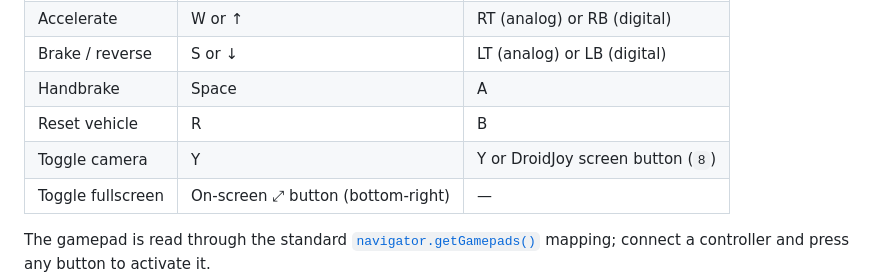
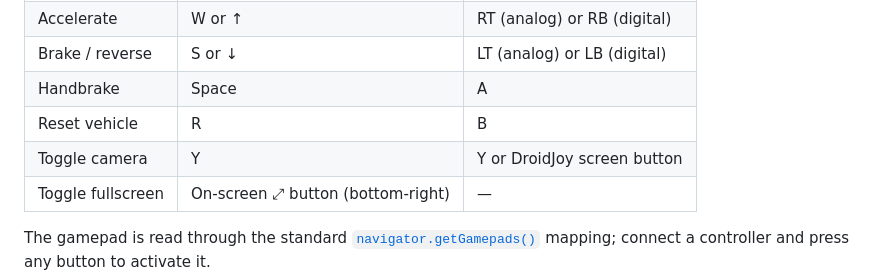
Before and after one commit to lianeheidemann/mini-driving-simulator-3d, a Markdown page: README.md, the part around the change. Rendered like a GitHub page.

Commit message:
Update camera toggle button description in README

```diff
--- a/README.md
+++ b/README.md
@@ -50,7 +50,7 @@ The car's initial 3D model was generated with [Tripo3D](https://www.tripo3d.ai/)
 | Brake / reverse | S or ↓ | LT (analog) or LB (digital) |
 | Handbrake | Space | A |
 | Reset vehicle | R | B |
-| Toggle camera | Y | Y or DroidJoy screen button (`8`) |
+| Toggle camera | Y | Y or DroidJoy screen button |
 | Toggle fullscreen | On-screen ⤢ button (bottom-right) | — |
 
 The gamepad is read through the standard [`navigator.getGamepads()`](https://developer.mozilla.org/en-US/docs/Web/API/Navigator/getGamepads) mapping; connect a controller and press any button to activate it.
```
